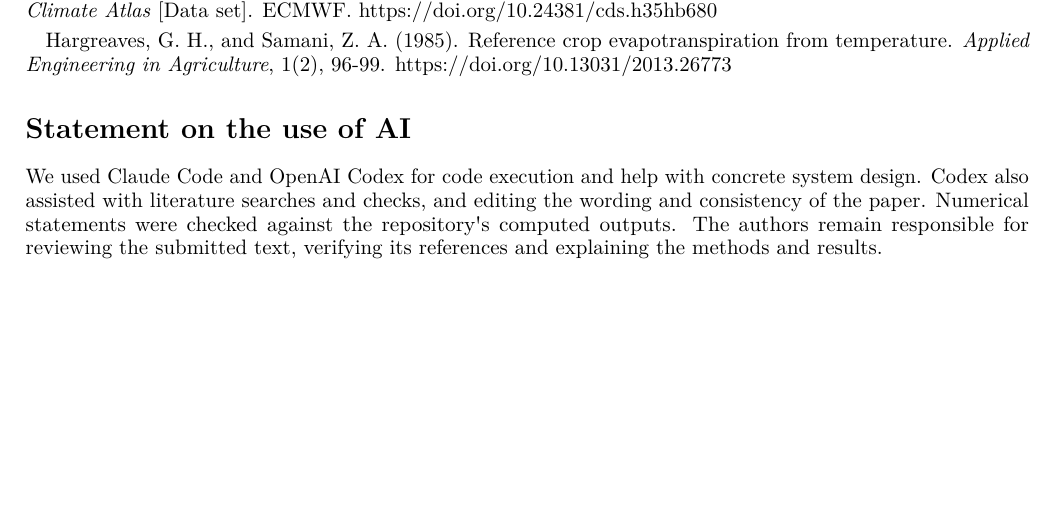
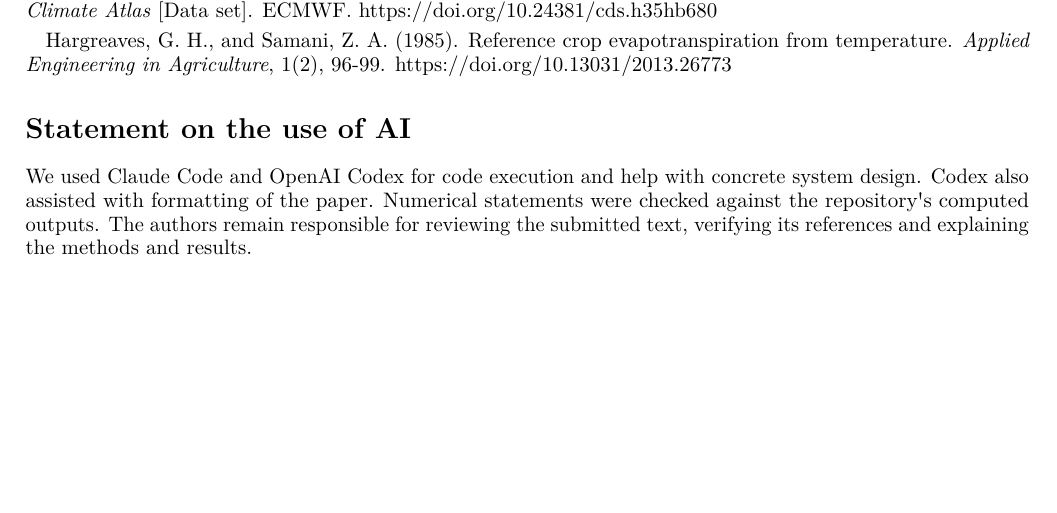
Before and after one commit to GabDestal/EnvironmentalEconomicsTrack2, a LaTeX document (paper/track2.tex): part of page 11 of 11, cut so that both start at the same text. Compiled offline with pdfLaTeX.

Commit message:
docs(paper): revise AI statement to formatting assistance

```diff
--- a/paper/track2.tex
+++ b/paper/track2.tex
@@ -759,8 +759,7 @@ Agriculture}, 1(2), 96-99. \url{https://doi.org/10.13031/2013.26773}
 \section*{Statement on the use of AI}\label{statement-on-the-use-of-ai}
 
 We used Claude Code and OpenAI Codex for code execution and help with
-concrete system design. Codex also assisted with literature searches and
-checks, and editing the wording and consistency of the paper. Numerical
+concrete system design. Codex also assisted with formatting of the paper. Numerical
 statements were checked against the repository\textquotesingle s
 computed outputs. The authors remain responsible for reviewing the
 submitted text, verifying its references and explaining the methods and
```
Also changed, not shown: paper/07_ai_statement.md (+1 -2 lines), paper/drafts/track2.pdf, 2 other files.
